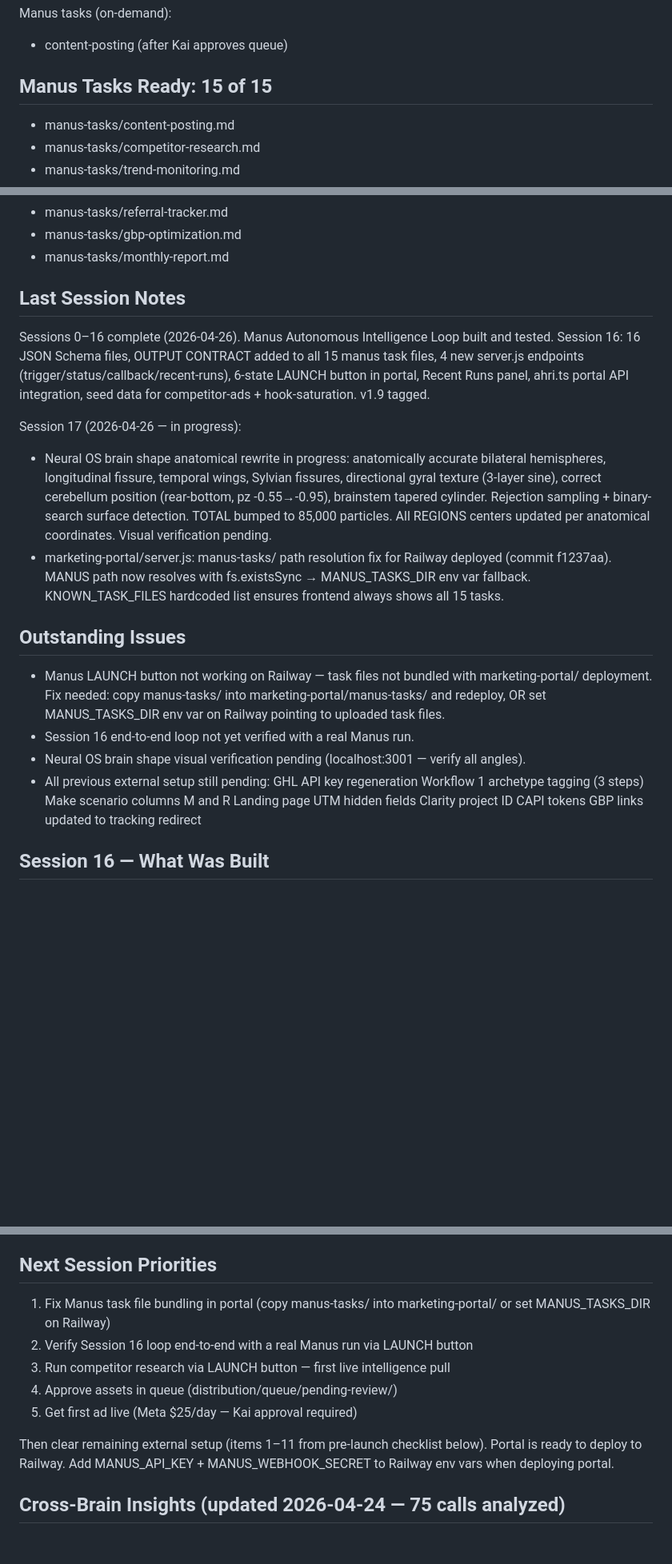
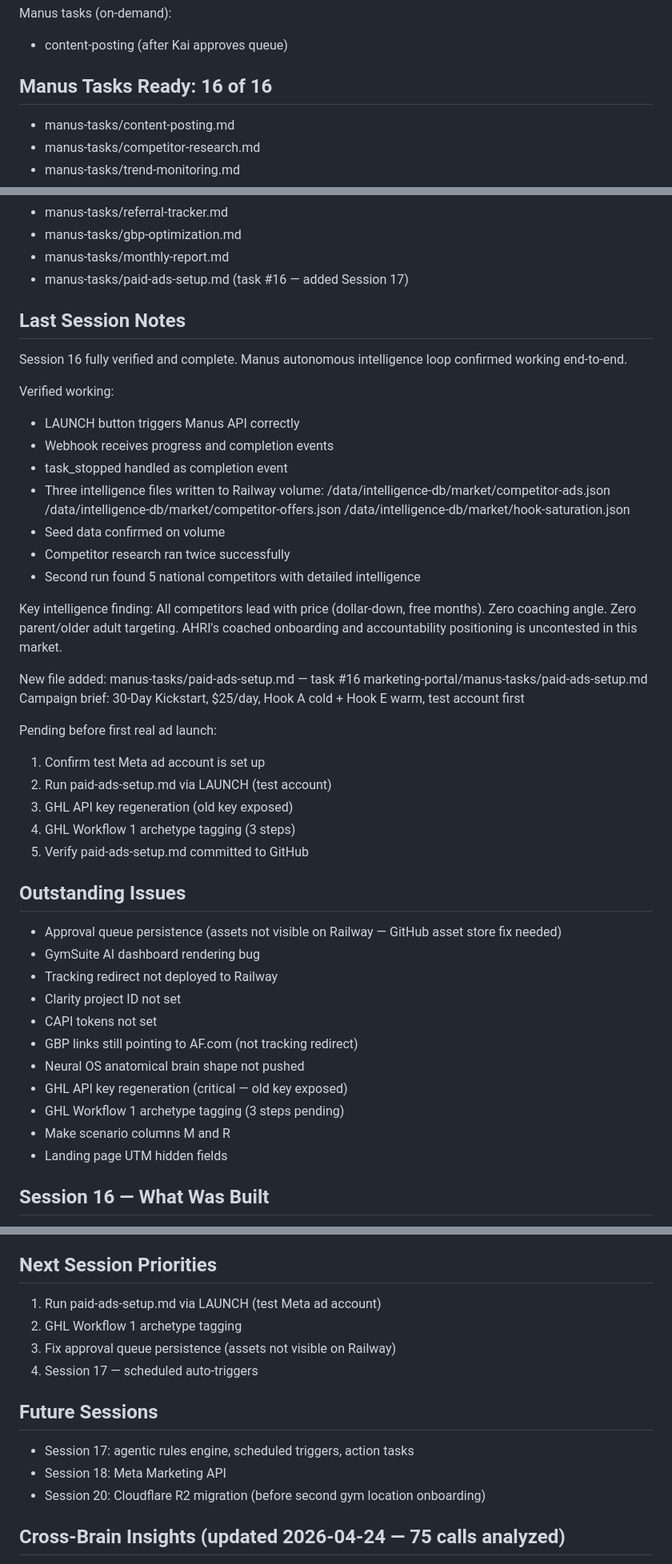
Before and after one commit to kainail/marketing-os, a Markdown page: brain-state/current-state.md, 3 parts joined by grey strips. Shown at 80% size. Drawn GitHub-style; blank space fills up the shorter version.

Commit message:
session wrap — Session 16 verified complete, paid-ads-setup.md added, Manus loop confirmed working
Co-Authored-By: Claude Sonnet 4.6 <noreply@anthropic.com>

```diff
--- a/brain-state/current-state.md
+++ b/brain-state/current-state.md
@@ -69,7 +69,7 @@ Manus tasks (first Monday of month):
 Manus tasks (on-demand):
 - content-posting (after Kai approves queue)
 
-## Manus Tasks Ready: 15 of 15
+## Manus Tasks Ready: 16 of 16
 - manus-tasks/content-posting.md
 - manus-tasks/competitor-research.md
 - manus-tasks/trend-monitoring.md
@@ -85,38 +85,52 @@ Manus tasks (on-demand):
 - manus-tasks/referral-tracker.md
 - manus-tasks/gbp-optimization.md
 - manus-tasks/monthly-report.md
+- manus-tasks/paid-ads-setup.md (task #16 — added Session 17)
 
 ## Last Session Notes
-Sessions 0–16 complete (2026-04-26). Manus Autonomous Intelligence Loop built and tested.
-Session 16: 16 JSON Schema files, OUTPUT CONTRACT added to all 15 manus task files,
-4 new server.js endpoints (trigger/status/callback/recent-runs), 6-state LAUNCH button in portal,
-Recent Runs panel, ahri.ts portal API integration, seed data for competitor-ads + hook-saturation.
-v1.9 tagged.
+Session 16 fully verified and complete. Manus autonomous intelligence loop confirmed working end-to-end.
 
-Session 17 (2026-04-26 — in progress):
-- Neural OS brain shape anatomical rewrite in progress: anatomically accurate bilateral hemispheres,
-  longitudinal fissure, temporal wings, Sylvian fissures, directional gyral texture (3-layer sine),
-  correct cerebellum position (rear-bottom, pz -0.55→-0.95), brainstem tapered cylinder.
-  Rejection sampling + binary-search surface detection. TOTAL bumped to 85,000 particles.
-  All REGIONS centers updated per anatomical coordinates. Visual verification pending.
-- marketing-portal/server.js: manus-tasks/ path resolution fix for Railway deployed (commit f1237aa).
-  MANUS path now resolves with fs.existsSync → MANUS_TASKS_DIR env var fallback.
-  KNOWN_TASK_FILES hardcoded list ensures frontend always shows all 15 tasks.
+Verified working:
+- LAUNCH button triggers Manus API correctly
+- Webhook receives progress and completion events
+- task_stopped handled as completion event
+- Three intelligence files written to Railway volume:
+  /data/intelligence-db/market/competitor-ads.json
+  /data/intelligence-db/market/competitor-offers.json
+  /data/intelligence-db/market/hook-saturation.json
+- Seed data confirmed on volume
+- Competitor research ran twice successfully
+- Second run found 5 national competitors with detailed intelligence
+
+Key intelligence finding:
+All competitors lead with price (dollar-down, free months). Zero coaching angle. Zero
+parent/older adult targeting. AHRI's coached onboarding and accountability positioning
+is uncontested in this market.
+
+New file added:
+manus-tasks/paid-ads-setup.md — task #16
+marketing-portal/manus-tasks/paid-ads-setup.md
+Campaign brief: 30-Day Kickstart, $25/day, Hook A cold + Hook E warm, test account first
+
+Pending before first real ad launch:
+1. Confirm test Meta ad account is set up
+2. Run paid-ads-setup.md via LAUNCH (test account)
+3. GHL API key regeneration (old key exposed)
+4. GHL Workflow 1 archetype tagging (3 steps)
+5. Verify paid-ads-setup.md committed to GitHub
 
 ## Outstanding Issues
-- Manus LAUNCH button not working on Railway — task files not bundled with marketing-portal/
-  deployment. Fix needed: copy manus-tasks/ into marketing-portal/manus-tasks/ and redeploy,
-  OR set MANUS_TASKS_DIR env var on Railway pointing to uploaded task files.
-- Session 16 end-to-end loop not yet verified with a real Manus run.
-- Neural OS brain shape visual verification pending (localhost:3001 — verify all angles).
-- All previous external setup still pending:
-  GHL API key regeneration
-  Workflow 1 archetype tagging (3 steps)
-  Make scenario columns M and R
-  Landing page UTM hidden fields
-  Clarity project ID
-  CAPI tokens
-  GBP links updated to tracking redirect
+- Approval queue persistence (assets not visible on Railway — GitHub asset store fix needed)
+- GymSuite AI dashboard rendering bug
+- Tracking redirect not deployed to Railway
+- Clarity project ID not set
+- CAPI tokens not set
+- GBP links still pointing to AF.com (not tracking redirect)
+- Neural OS anatomical brain shape not pushed
+- GHL API key regeneration (critical — old key exposed)
+- GHL Workflow 1 archetype tagging (3 steps pending)
+- Make scenario columns M and R
+- Landing page UTM hidden fields
 
 ## Session 16 — What Was Built
 - schemas/manus-outputs/ — 16 JSON Schema Draft 2020-12 files (1 meta + 15 task-specific)
@@ -168,14 +182,15 @@ Session 17 (2026-04-26 — in progress):
 11. Deploy marketing-portal/ as new Railway service → set env vars: GYM_NAME, OPS_URL, NEURAL_URL, ELEVENLABS_AGENT_ID, ANTHROPIC_API_KEY
 
 ## Next Session Priorities
-1. Fix Manus task file bundling in portal (copy manus-tasks/ into marketing-portal/ or set MANUS_TASKS_DIR on Railway)
-2. Verify Session 16 loop end-to-end with a real Manus run via LAUNCH button
-3. Run competitor research via LAUNCH button — first live intelligence pull
-4. Approve assets in queue (distribution/queue/pending-review/)
-5. Get first ad live (Meta $25/day — Kai approval required)
+1. Run paid-ads-setup.md via LAUNCH (test Meta ad account)
+2. GHL Workflow 1 archetype tagging
+3. Fix approval queue persistence (assets not visible on Railway)
+4. Session 17 — scheduled auto-triggers
 
-Then clear remaining external setup (items 1–11 from pre-launch checklist below).
-Portal is ready to deploy to Railway. Add MANUS_API_KEY + MANUS_WEBHOOK_SECRET to Railway env vars when deploying portal.
+## Future Sessions
+- Session 17: agentic rules engine, scheduled triggers, action tasks
+- Session 18: Meta Marketing API
+- Session 20: Cloudflare R2 migration (before second gym location onboarding)
 
 ## Cross-Brain Insights (updated 2026-04-24 — 75 calls analyzed)
 - INSIGHT 1: Source attribution is null for 3 of 75 calls (4%). AHRI enforces UTM injection on all assets. Default source value "direct_untagged" appended to all untagged leads.
```
Also changed, not shown: other parts of brain-state/current-state.md (+1 -1 lines).
